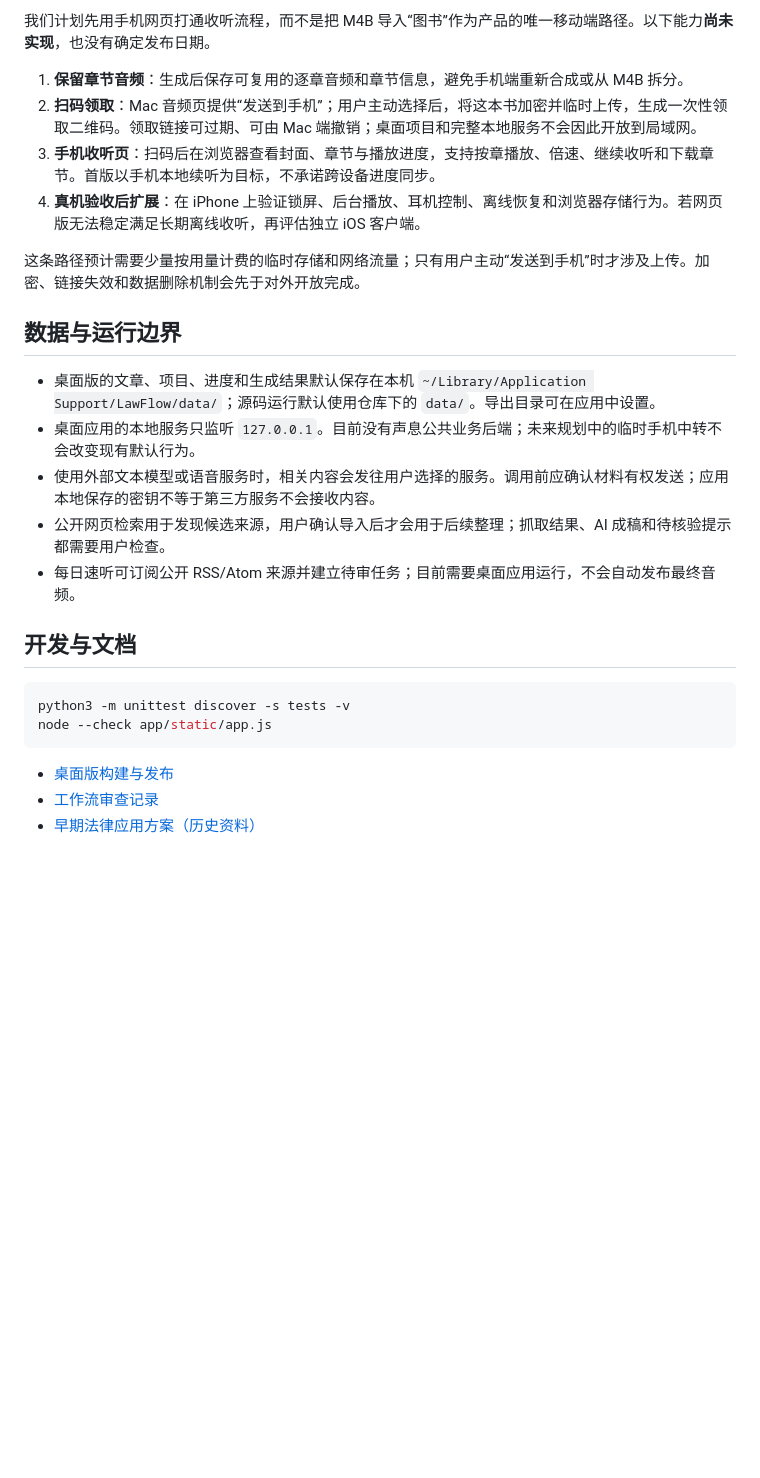
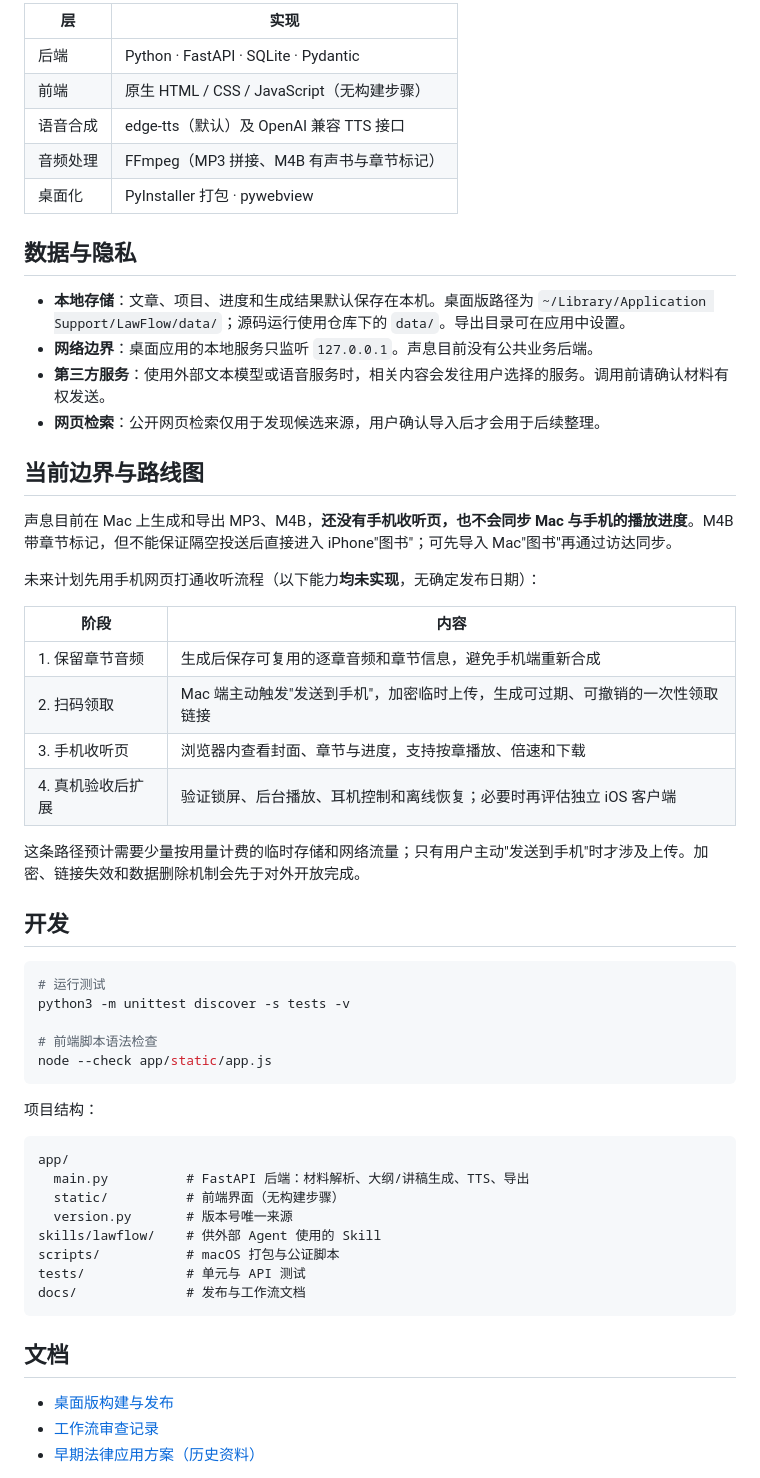
Before and after one commit to hey-elaine/lawflow, a Markdown page: README.md, the part around one of its changes. GitHub-like rendering; blank space fills up the shorter version.

````diff
--- a/README.md
+++ b/README.md
@@ -58,27 +70,58 @@ python3 -m uvicorn app.main:app --host 127.0.0.1 --port 8080
 
-我们计划先用手机网页打通收听流程，而不是把 M4B 导入“图书”作为产品的唯一移动端路径。以下能力**尚未实现**，也没有确定发布日期。
+| 层 | 实现 |
+| --- | --- |
+| 后端 | Python · FastAPI · SQLite · Pydantic |
+| 前端 | 原生 HTML / CSS / JavaScript（无构建步骤） |
+| 语音合成 | edge-tts（默认）及 OpenAI 兼容 TTS 接口 |
+| 音频处理 | FFmpeg（MP3 拼接、M4B 有声书与章节标记） |
+| 桌面化 | PyInstaller 打包 · pywebview |
 
-1. **保留章节音频**：生成后保存可复用的逐章音频和章节信息，避免手机端重新合成或从 M4B 拆分。
-2. **扫码领取**：Mac 音频页提供“发送到手机”；用户主动选择后，将这本书加密并临时上传，生成一次性领取二维码。领取链接可过期、可由 Mac 端撤销；桌面项目和完整本地服务不会因此开放到局域网。
-3. **手机收听页**：扫码后在浏览器查看封面、章节与播放进度，支持按章播放、倍速、继续收听和下载章节。首版以手机本地续听为目标，不承诺跨设备进度同步。
-4. **真机验收后扩展**：在 iPhone 上验证锁屏、后台播放、耳机控制、离线恢复和浏览器存储行为。若网页版无法稳定满足长期离线收听，再评估独立 iOS 客户端。
+## 数据与隐私
 
-这条路径预计需要少量按用量计费的临时存储和网络流量；只有用户主动“发送到手机”时才涉及上传。加密、链接失效和数据删除机制会先于对外开放完成。
+- **本地存储**：文章、项目、进度和生成结果默认保存在本机。桌面版路径为 `~/Library/Application Support/LawFlow/data/`；源码运行使用仓库下的 `data/`。导出目录可在应用中设置。
+- **网络边界**：桌面应用的本地服务只监听 `127.0.0.1`。声息目前没有公共业务后端。
+- **第三方服务**：使用外部文本模型或语音服务时，相关内容会发往用户选择的服务。调用前请确认材料有权发送。
+- **网页检索**：公开网页检索仅用于发现候选来源，用户确认导入后才会用于后续整理。
 
-## 数据与运行边界
+## 当前边界与路线图
 
-- 桌面版的文章、项目、进度和生成结果默认保存在本机 `~/Library/Application Support/LawFlow/data/`；源码运行默认使用仓库下的 `data/`。导出目录可在应用中设置。
-- 桌面应用的本地服务只监听 `127.0.0.1`。目前没有声息公共业务后端；未来规划中的临时手机中转不会改变现有默认行为。
-- 使用外部文本模型或语音服务时，相关内容会发往用户选择的服务。调用前应确认材料有权发送；应用本地保存的密钥不等于第三方服务不会接收内容。
-- 公开网页检索用于发现候选来源，用户确认导入后才会用于后续整理；抓取结果、AI 成稿和待核验提示都需要用户检查。
-- 每日速听可订阅公开 RSS/Atom 来源并建立待审任务；目前需要桌面应用运行，不会自动发布最终音频。
+声息目前在 Mac 上生成和导出 MP3、M4B，**还没有手机收听页，也不会同步 Mac 与手机的播放进度**。M4B 带章节标记，但不能保证隔空投送后直接进入 iPhone"图书"；可先导入 Mac"图书"再通过访达同步。
 
-## 开发与文档
+未来计划先用手机网页打通收听流程（以下能力**均未实现**，无确定发布日期）：
+
+| 阶段 | 内容 |
+| --- | --- |
+| 1. 保留章节音频 | 生成后保存可复用的逐章音频和章节信息，避免手机端重新合成 |
+| 2. 扫码领取 | Mac 端主动触发"发送到手机"，加密临时上传，生成可过期、可撤销的一次性领取链接 |
+| 3. 手机收听页 | 浏览器内查看封面、章节与进度，支持按章播放、倍速和下载 |
+| 4. 真机验收后扩展 | 验证锁屏、后台播放、耳机控制和离线恢复；必要时再评估独立 iOS 客户端 |
+
+这条路径预计需要少量按用量计费的临时存储和网络流量；只有用户主动"发送到手机"时才涉及上传。加密、链接失效和数据删除机制会先于对外开放完成。
+
+## 开发
 
 ```bash
+# 运行测试
 python3 -m unittest discover -s tests -v
+
+# 前端脚本语法检查
 node --check app/static/app.js
 ```
+
+项目结构：
+
+```
+app/
+  main.py          # FastAPI 后端：材料解析、大纲/讲稿生成、TTS、导出
+  static/          # 前端界面（无构建步骤）
+  version.py       # 版本号唯一来源
+skills/lawflow/    # 供外部 Agent 使用的 Skill
+scripts/           # macOS 打包与公证脚本
+tests/             # 单元与 API 测试
+docs/              # 发布与工作流文档
+```
+
+## 文档
 
 - [桌面版构建与发布](docs/desktop-release.md)
 - [工作流审查记录](docs/workflow-review.md)
````
Also changed, not shown: other parts of README.md (+37 -25 lines).
